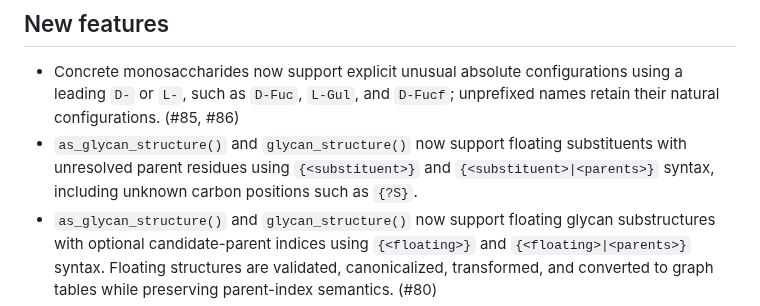
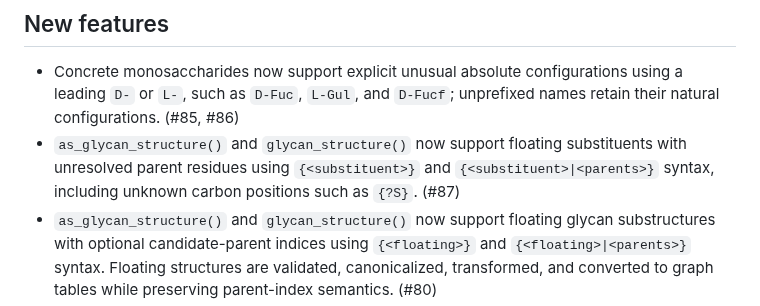
Before and after one commit to glycoverse/glyrepr, a Markdown page: NEWS.md, the part around the change. GitHub-like rendering.

Commit message:
chore: add PR number to NEWS

```diff
--- a/NEWS.md
+++ b/NEWS.md
@@ -3,7 +3,7 @@
 ## New features
 
 * Concrete monosaccharides now support explicit unusual absolute configurations using a leading `D-` or `L-`, such as `D-Fuc`, `L-Gul`, and `D-Fucf`; unprefixed names retain their natural configurations. (#85, #86)
-* `as_glycan_structure()` and `glycan_structure()` now support floating substituents with unresolved parent residues using `{<substituent>}` and `{<substituent>|<parents>}` syntax, including unknown carbon positions such as `{?S}`.
+* `as_glycan_structure()` and `glycan_structure()` now support floating substituents with unresolved parent residues using `{<substituent>}` and `{<substituent>|<parents>}` syntax, including unknown carbon positions such as `{?S}`. (#87)
 * `as_glycan_structure()` and `glycan_structure()` now support floating glycan substructures with optional candidate-parent indices using `{<floating>}` and `{<floating>|<parents>}` syntax. Floating structures are validated, canonicalized, transformed, and converted to graph tables while preserving parent-index semantics. (#80)
 * Concrete monosaccharides now support explicit furanose forms such as `Galf` and `GlcfNAc`; generic conversion remains unchanged, so these become `Hex` and `HexNAc`, respectively. (#82)
 * New `enumerate_floating_graph_localizations()` and `enumerate_floating_localizations()` APIs enumerate conflict-free floating-part and floating-substituent assignments with provenance, while `localize_floating_parts()` attaches selected floating parts; graph-level results retain original vertex IDs, and `deduplicate = FALSE` retains assignments that canonicalize to the same structure. (#80)
```
